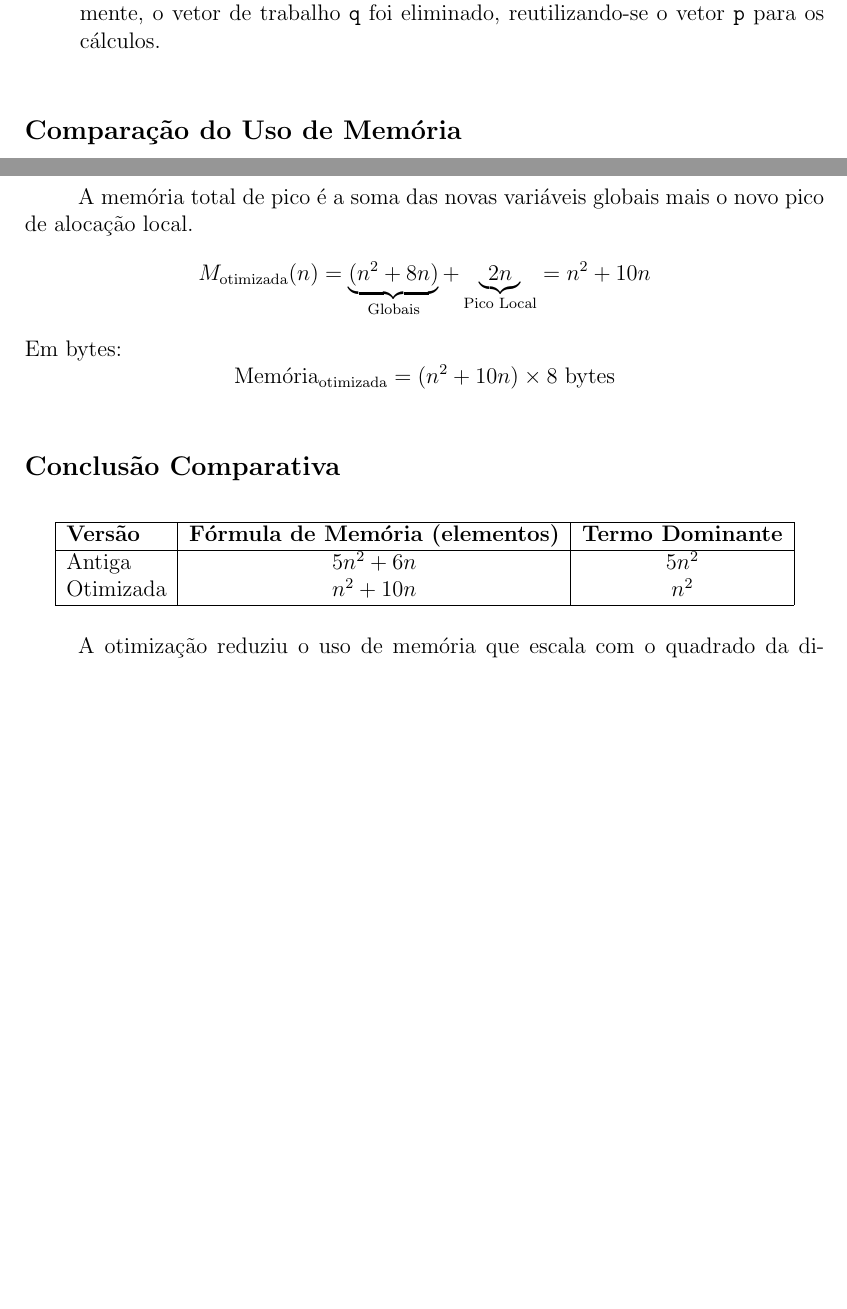
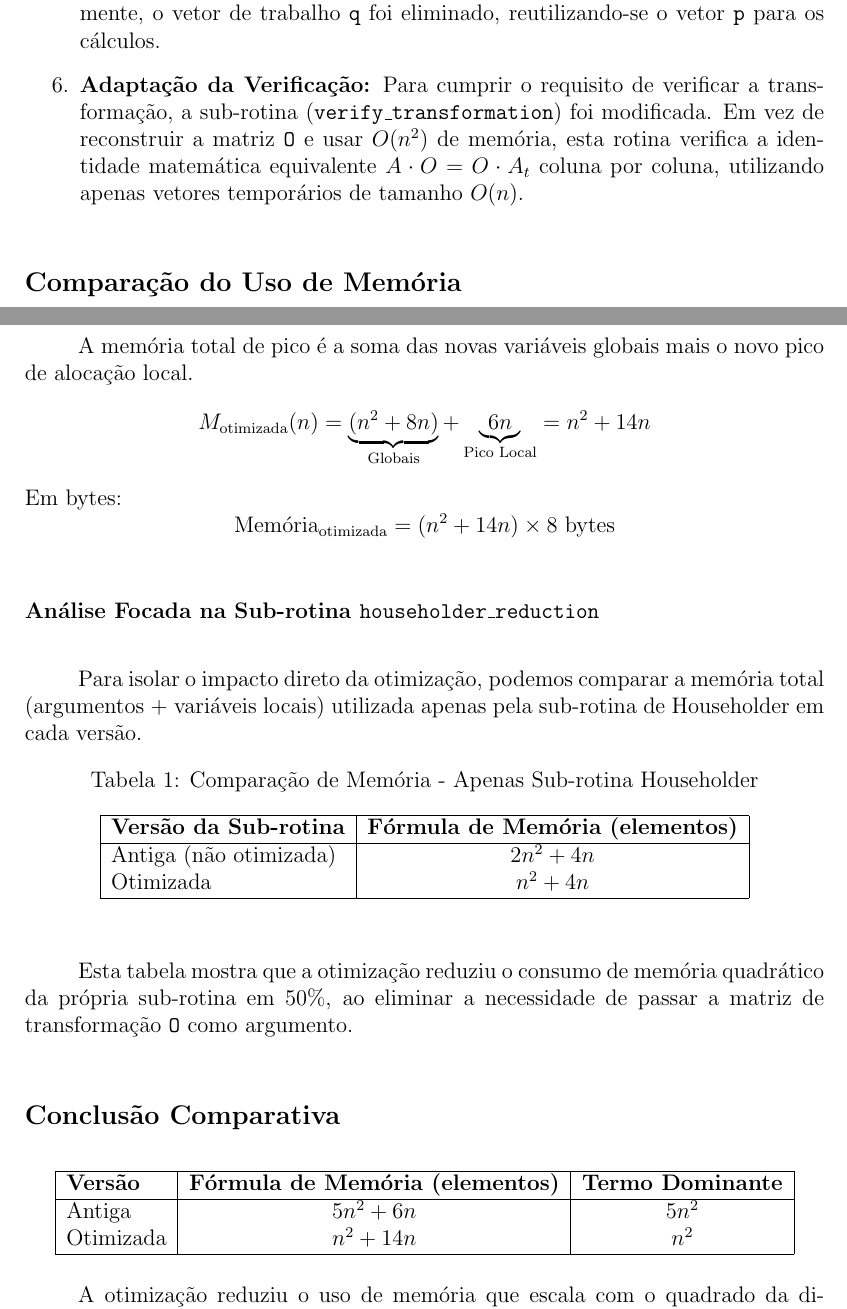
Before and after one commit to delbempedro/quanticacomp, a LaTeX document (projeto2/relatorio/P2-5255417-relatorio.tex): two parts of pages 11 and 13 of 13 before the commit and two parts of pages 11 and 13 of 14 after it, joined at a grey line, cut so that both start at the same text, the shorter picture padded with empty space. Compiled offline with pdfLaTeX.

Commit message:
P2 relatorio last update

```diff
--- a/projeto2/relatorio/P2-5255417-relatorio.tex
+++ b/projeto2/relatorio/P2-5255417-relatorio.tex
@@ -233,6 +233,8 @@ Professor: Attilio Cucchieri\\
 
             \item \textbf{Elimina\c{c}\~ao de Matrizes e Vetores Tempor\'arios:} Para a otimiza\c{c}\~ao m\'axima de mem\'oria, a fun\c{c}\~ao \texttt{outer\_product} foi removida. A atualiza\c{c}\~ao da matriz na sub-rotina de Householder foi reescrita com um la\c{c}o expl\'icito, evitando a aloca\c{c}\~ao de matrizes tempor\'arias de tamanho $n \times n$. Adicionalmente, o vetor de trabalho \texttt{q} foi eliminado, reutilizando-se o vetor \texttt{p} para os c\'alculos.
 
+            \item \textbf{Adapta\c{c}\~ao da Verifica\c{c}\~ao:} Para cumprir o requisito de verificar a transforma\c{c}\~ao, a sub-rotina (\texttt{verify\_transformation}) foi modificada. Em vez de reconstruir a matriz \texttt{O} e usar $O(n^2)$ de mem\'oria, esta rotina verifica a identidade matem\'atica equivalente $A \cdot O = O \cdot A_t$ coluna por coluna, utilizando apenas vetores tempor\'arios de tamanho $O(n)$.
+
         \end{enumerate}
 
         \subsection*{Compara\c{c}\~ao do Uso de Mem\'oria}
@@ -294,12 +300,31 @@ Professor: Attilio Cucchieri\\
             \subsubsection*{Total de Mem\'oria de Pico (Vers\~ao Otimizada)}
             A mem\'oria total de pico \'e a soma das novas vari\'aveis globais mais o novo pico de aloca\c{c}\~ao local.
             \[
-            M_{\text{otimizada}}(n) = \underbrace{(n^2 + 8n)}_{\text{Globais}} + \underbrace{2n}_{\text{Pico Local}} = n^2 + 10n
+            M_{\text{otimizada}}(n) = \underbrace{(n^2 + 8n)}_{\text{Globais}} + \underbrace{6n}_{\text{Pico Local}} = n^2 + 14n
             \]
             Em bytes:
             \[
-            \text{Mem\'oria}_{\text{otimizada}} = (n^2 + 10n) \times 8 \text{ bytes}
+            \text{Mem\'oria}_{\text{otimizada}} = (n^2 + 14n) \times 8 \text{ bytes}
             \]
+
+            \subsubsection*{An\'alise Focada na Sub-rotina \texttt{householder\_reduction}}
+
+                Para isolar o impacto direto da otimiza\c{c}\~ao, podemos comparar a mem\'oria total (argumentos + vari\'aveis locais) utilizada apenas pela sub-rotina de Householder em cada vers\~ao.
+
+                \begin{table}[H]
+                \centering
+                \caption{Compara\c{c}\~ao de Mem\'oria - Apenas Sub-rotina Householder}
+                \begin{tabular}{|l|c|}
+                \hline
+                \textbf{Vers\~ao da Sub-rotina} & \textbf{F\'ormula de Mem\'oria (elementos)} \\
+                \hline
+                Antiga (n\~ao otimizada) & $2n^2 + 4n$ \\
+                Otimizada & $n^2 + 4n$ \\
+                \hline
+                \end{tabular}
+                \end{table}
+
+                Esta tabela mostra que a otimiza\c{c}\~ao reduziu o consumo de mem\'oria quadr\'atico da pr\'opria sub-rotina em 50\%, ao eliminar a necessidade de passar a matriz de transforma\c{c}\~ao \texttt{O} como argumento.
 
             \subsection*{Conclus\~ao Comparativa}
 
@@ -310,7 +335,7 @@ Professor: Attilio Cucchieri\\
             \textbf{Vers\~ao} & \textbf{F\'ormula de Mem\'oria (elementos)} & \textbf{Termo Dominante} \\
             \hline
             Antiga & $5n^2 + 6n$ & $5n^2$ \\
-            Otimizada & $n^2 + 10n$ & $n^2$ \\
+            Otimizada & $n^2 + 14n$ & $n^2$ \\
             \hline
             \end{tabular}
             \end{table}
```
Also changed, not shown: projeto2/At_eingenvector-4.txt (+1 -1 lines), projeto2/images/ex4.png, projeto2/relatorio/P2-5255417-relatorio.pdf, projeto2/relatorio/P2-5255417-relatorio.tex (14 more changed lines), 6 other files.
